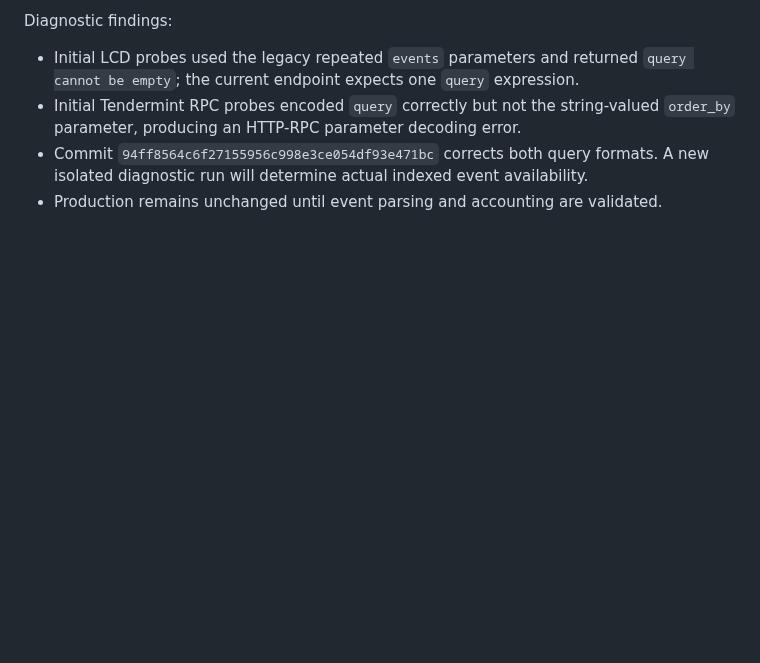
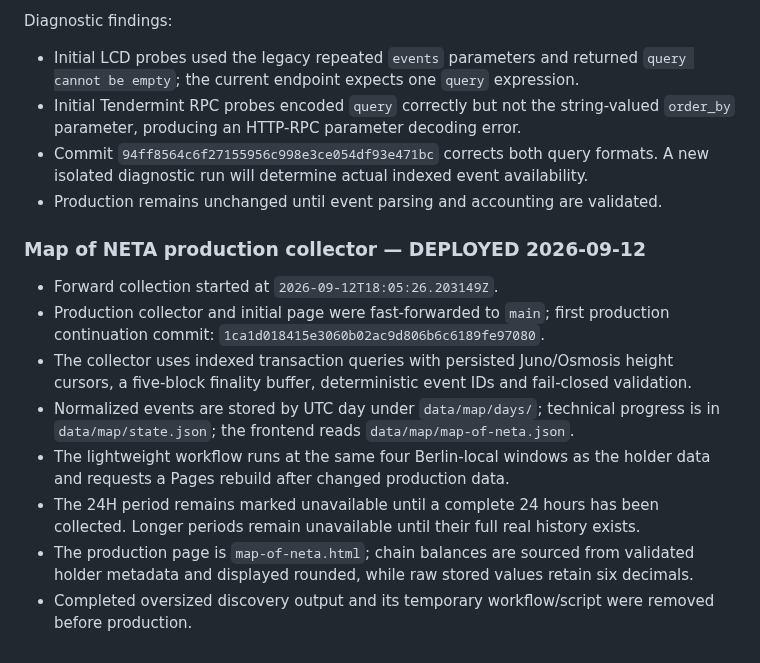
Before and after one commit to cristianoneta/neta-website, a Markdown page: docs/NETA_REBORN_CHECKPOINT.md, the part around the change. GitHub-like rendering; blank space fills up the shorter version.

Commit message:
Record Map of NETA production collector deployment

```diff
--- a/docs/NETA_REBORN_CHECKPOINT.md
+++ b/docs/NETA_REBORN_CHECKPOINT.md
@@ -262,3 +262,15 @@ Diagnostic findings:
 - Initial Tendermint RPC probes encoded `query` correctly but not the string-valued `order_by` parameter, producing an HTTP-RPC parameter decoding error.
 - Commit `94ff8564c6f27155956c998e3ce054df93e471bc` corrects both query formats. A new isolated diagnostic run will determine actual indexed event availability.
 - Production remains unchanged until event parsing and accounting are validated.
+
+
+### Map of NETA production collector — DEPLOYED 2026-09-12
+
+- Forward collection started at `2026-09-12T18:05:26.203149Z`.
+- Production collector and initial page were fast-forwarded to `main`; first production continuation commit: `1ca1d018415e3060b02ac9d806b6c6189fe97080`.
+- The collector uses indexed transaction queries with persisted Juno/Osmosis height cursors, a five-block finality buffer, deterministic event IDs and fail-closed validation.
+- Normalized events are stored by UTC day under `data/map/days/`; technical progress is in `data/map/state.json`; the frontend reads `data/map/map-of-neta.json`.
+- The lightweight workflow runs at the same four Berlin-local windows as the holder data and requests a Pages rebuild after changed production data.
+- The 24H period remains marked unavailable until a complete 24 hours has been collected. Longer periods remain unavailable until their full real history exists.
+- The production page is `map-of-neta.html`; chain balances are sourced from validated holder metadata and displayed rounded, while raw stored values retain six decimals.
+- Completed oversized discovery output and its temporary workflow/script were removed before production.
```
